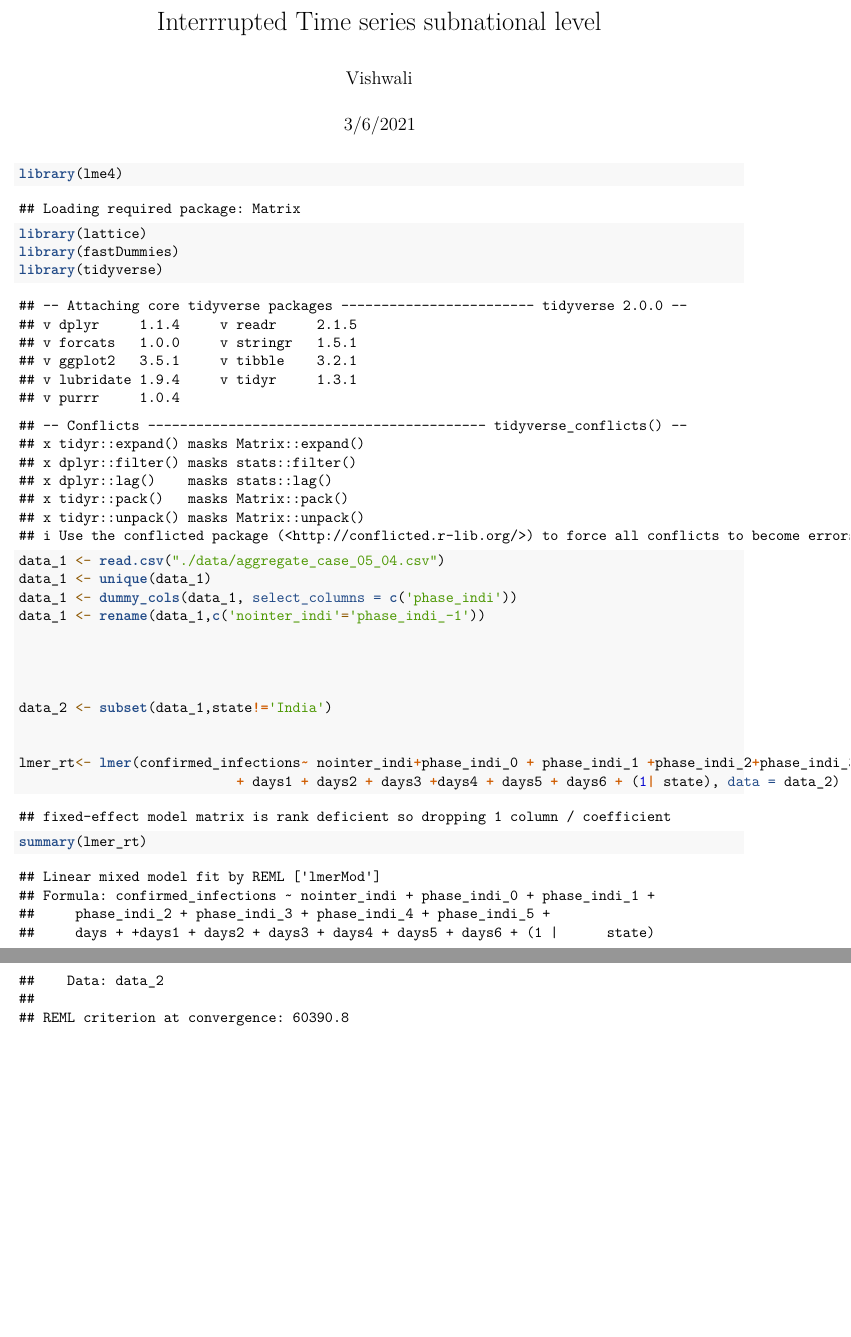
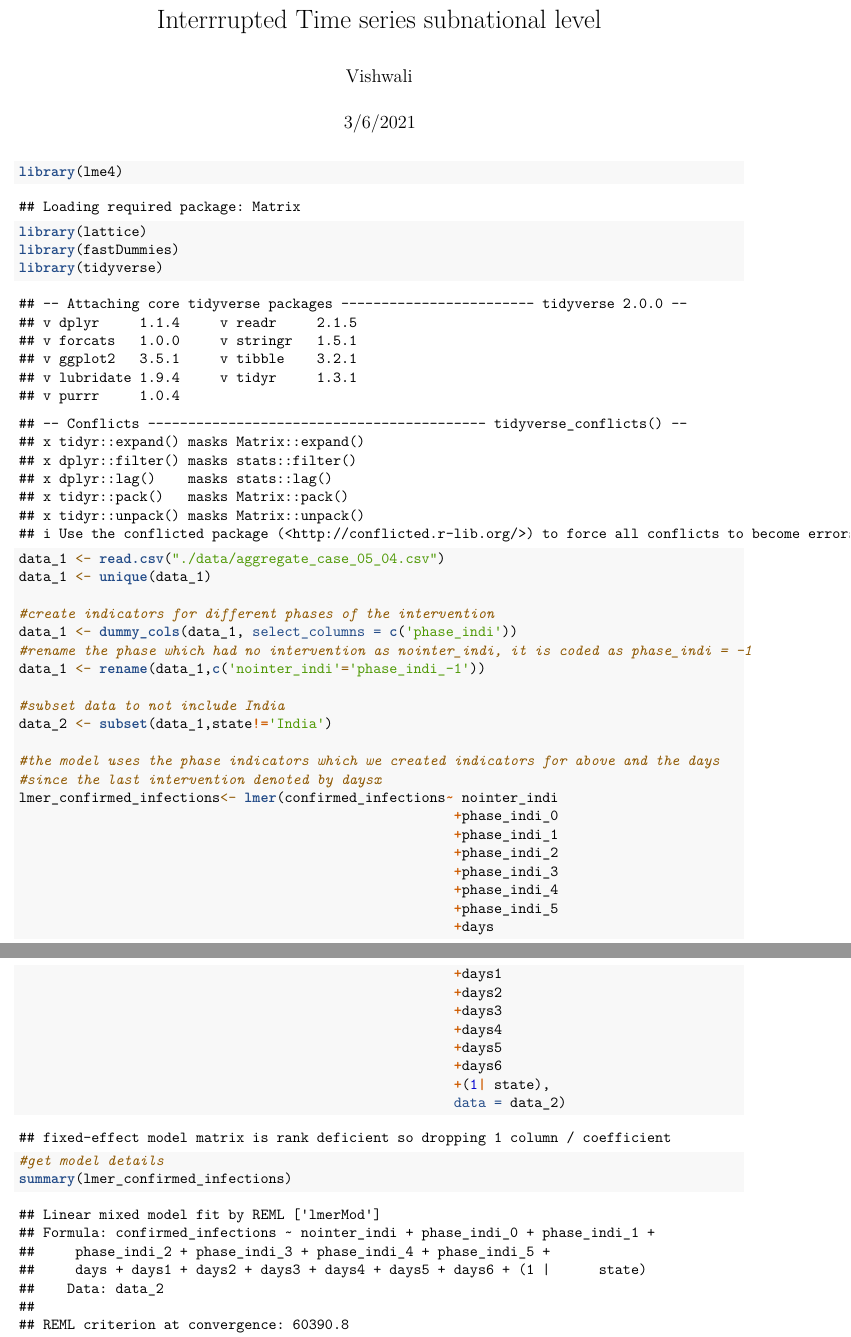
Before and after one commit to mp5782/2338-Project, an R Markdown document (covid_lockdown_vm_irt_5_5.Rmd): two parts of pages 1 and 2 of 5, joined at a grey line, cut so that both start at the same text, the shorter picture padded with empty space. Rendered offline with R 4.5, knitr and Pandoc, then LaTeX, with nearby package versions.

Commit message:
Update covid_lockdown_vm_irt_5_5.Rmd

````diff
--- a/covid_lockdown_vm_irt_5_5.Rmd
+++ b/covid_lockdown_vm_irt_5_5.Rmd
@@ -25,18 +25,37 @@ library(tidyverse)
 ```{r}
 data_1 <- read.csv("./data/aggregate_case_05_04.csv")
 data_1 <- unique(data_1)
+
+#create indicators for different phases of the intervention
 data_1 <- dummy_cols(data_1, select_columns = c('phase_indi'))
+#rename the phase which had no intervention as nointer_indi, it is coded as phase_indi = -1
 data_1 <- rename(data_1,c('nointer_indi'='phase_indi_-1'))
 
-
-
-
+#subset data to not include India
 data_2 <- subset(data_1,state!='India')
 
+#the model uses the phase indicators which we created indicators for above and the days
+#since the last intervention denoted by daysx
+lmer_confirmed_infections<- lmer(confirmed_infections~ nointer_indi
+                                                      +phase_indi_0
+                                                      +phase_indi_1
+                                                      +phase_indi_2
+                                                      +phase_indi_3
+                                                      +phase_indi_4
+                                                      +phase_indi_5
+                                                      +days
+                                                      +days1
+                                                      +days2
+                                                      +days3
+                                                      +days4
+                                                      +days5
+                                                      +days6
+                                                      +(1| state),
+                                                      data = data_2)
+#get model details
+summary(lmer_confirmed_infections)
 
-lmer_rt<- lmer(confirmed_infections~ nointer_indi+phase_indi_0 + phase_indi_1 +phase_indi_2+phase_indi_3 +phase_indi_4 + phase_indi_5 +days+
-                           + days1 + days2 + days3 +days4 + days5 + days6 + (1| state), data = data_2)
-summary(lmer_rt)
+#Create a dataframe to extract state specific data
 data <- NULL
 data$case_growth <- data_1$confirmed_infections
 data$state <- as.factor(data_1$state)
````
Also changed, not shown: covid_lockdown_vm_irt_5_5.Rmd (10 more changed lines).
